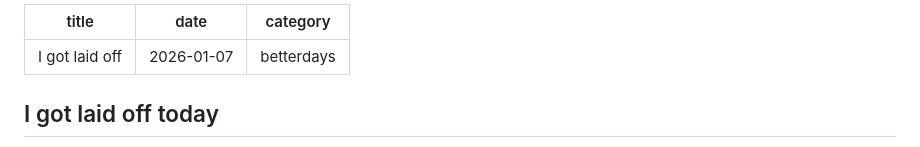
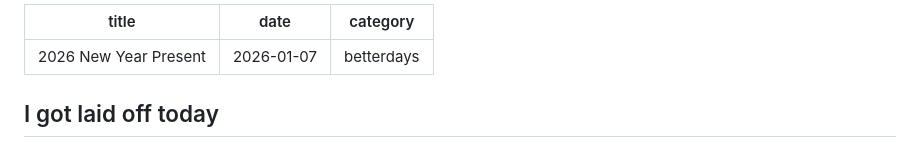
Before and after one commit to jeffoodchain/foodchain.dev, a Markdown page: posts/layoff.md, the part around the change. Drawn GitHub-style.

Commit message:
change the title

```diff
--- a/posts/layoff.md
+++ b/posts/layoff.md
@@ -1,5 +1,5 @@
 ---
-title: I got laid off
+title: 2026 New Year Present
 date: 2026-01-07
 category: betterdays
 ---
```
